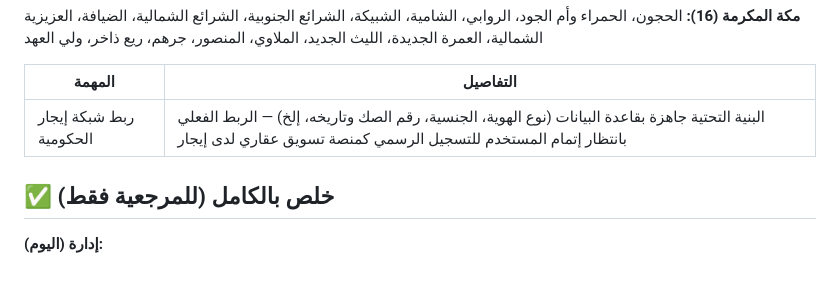
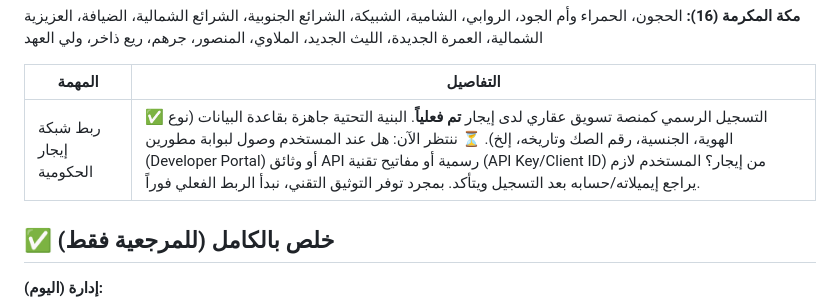
Before and after one commit to AHMEDVALL70/himmat-almadinah-real-estate, a Markdown page: PENDING_TASKS.md, the part around the change. Drawn GitHub-style; blank space fills up the shorter version.

Commit message:
تحديث: التسجيل الرسمي لدى إيجار تم — ننتظر التوثيق التقني (API) لبدء الربط الفعلي

```diff
--- a/PENDING_TASKS.md
+++ b/PENDING_TASKS.md
@@ -54,7 +54,7 @@
 
 | المهمة | التفاصيل |
 |---|---|
-| ربط شبكة إيجار الحكومية | البنية التحتية جاهزة بقاعدة البيانات (نوع الهوية، الجنسية، رقم الصك وتاريخه، إلخ) — الربط الفعلي بانتظار إتمام المستخدم للتسجيل الرسمي كمنصة تسويق عقاري لدى إيجار |
+| ربط شبكة إيجار الحكومية | ✅ التسجيل الرسمي كمنصة تسويق عقاري لدى إيجار **تم فعلياً**. البنية التحتية جاهزة بقاعدة البيانات (نوع الهوية، الجنسية، رقم الصك وتاريخه، إلخ). ⏳ ننتظر الآن: هل عند المستخدم وصول لبوابة مطورين (Developer Portal) أو وثائق API رسمية أو مفاتيح تقنية (API Key/Client ID) من إيجار؟ المستخدم لازم يراجع إيميلاته/حسابه بعد التسجيل ويتأكد. بمجرد توفر التوثيق التقني، نبدأ الربط الفعلي فوراً. |
 
 ## ✅ خلص بالكامل (للمرجعية فقط)
 
```
